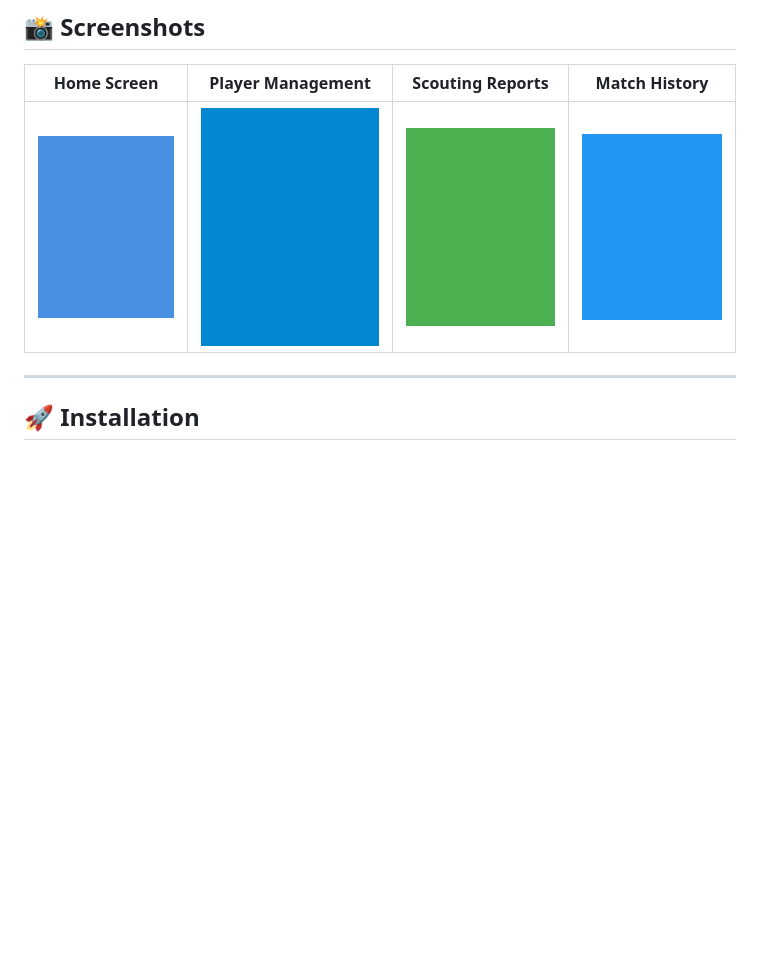
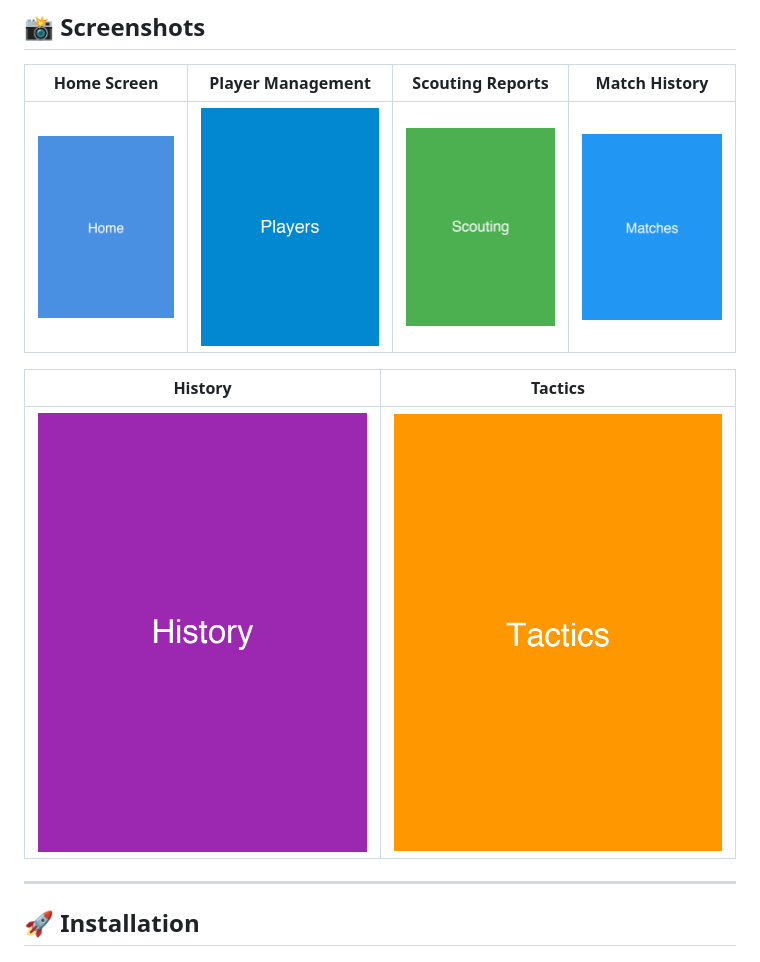
Before and after one commit to GuruGroup-de/coachguru-app, a Markdown page: README.md, the part around the change. Rendered like a GitHub page; pictures changed too: docs/screenshots/history.png (added), docs/screenshots/home.png (added), docs/screenshots/matches.png (added); blank space fills up the shorter version.

Commit message:
Add screenshots folder with placeholder images and update README.md screenshots section

```diff
--- a/README.md
+++ b/README.md
@@ -71,7 +71,11 @@ Whether you're managing a youth team or a professional squad, CoachGuru provides
 
 | Home Screen | Player Management | Scouting Reports | Match History |
 |:-----------:|:-----------------:|:----------------:|:-------------:|
-| ![Home](docs/images/home.png) | ![Players](docs/images/players.png) | ![Scouting](docs/images/scouting.png) | ![Matches](docs/images/matches.png) |
+| ![Home](docs/screenshots/home.png) | ![Players](docs/screenshots/players.png) | ![Scouting](docs/screenshots/scouting.png) | ![Matches](docs/screenshots/matches.png) |
+
+| History | Tactics |
+|:-------:|:-------:|
+| ![History](docs/screenshots/history.png) | ![Tactics](docs/screenshots/tactics.png) |
 
 </div>
 
```
